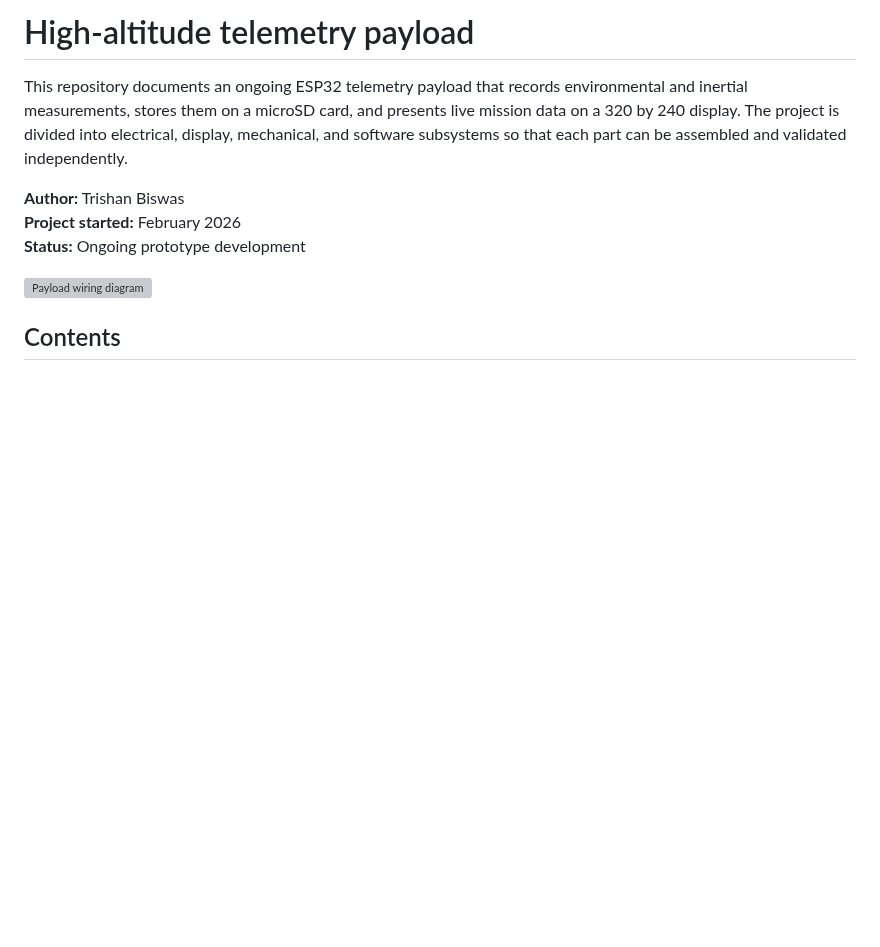
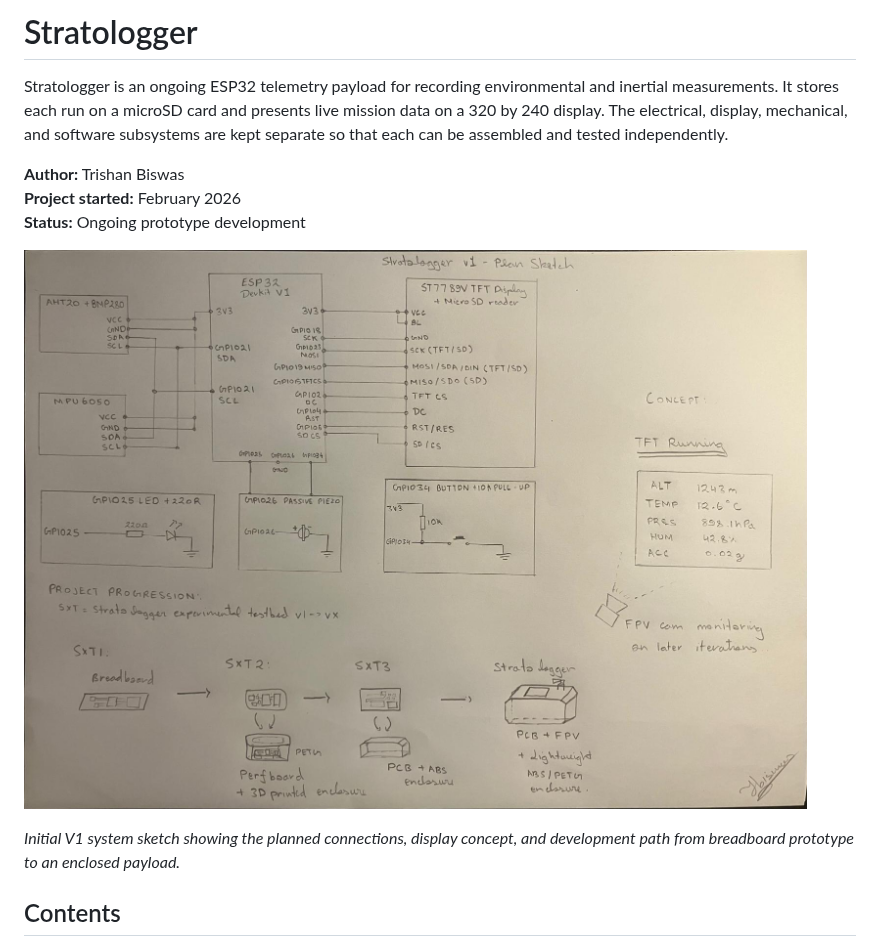
Before and after one commit to elegantmonark/stratologger, a Markdown page: README.md, the part around the change. Drawn GitHub-style; pictures changed too: docs/images/stratologger-v1-plan.jpeg (added); blank space fills up the shorter version; grey boxes are pictures that could not be loaded.

Commit message:
Add Stratologger project sketch and branding

```diff
--- a/README.md
+++ b/README.md
@@ -1,16 +1,18 @@
-# High-altitude telemetry payload
+# Stratologger
 
-This repository documents an ongoing ESP32 telemetry payload that records
-environmental and inertial measurements, stores them on a microSD card, and presents
-live mission data on a 320 by 240 display. The project is divided into electrical,
-display, mechanical, and software subsystems so that each part can be assembled and
-validated independently.
+Stratologger is an ongoing ESP32 telemetry payload for recording environmental and
+inertial measurements. It stores each run on a microSD card and presents live mission
+data on a 320 by 240 display. The electrical, display, mechanical, and software
+subsystems are kept separate so that each can be assembled and tested independently.
 
 **Author:** Trishan Biswas
 **Project started:** February 2026
 **Status:** Ongoing prototype development
 
-![Payload wiring diagram](electrical/wiring-diagram.svg)
+![Hand-drawn Stratologger V1 system and development plan](docs/images/stratologger-v1-plan.jpeg)
+
+*Initial V1 system sketch showing the planned connections, display concept, and
+development path from breadboard prototype to an enclosed payload.*
 
 ## Contents
 
```
Also changed, not shown: 16 other files.
